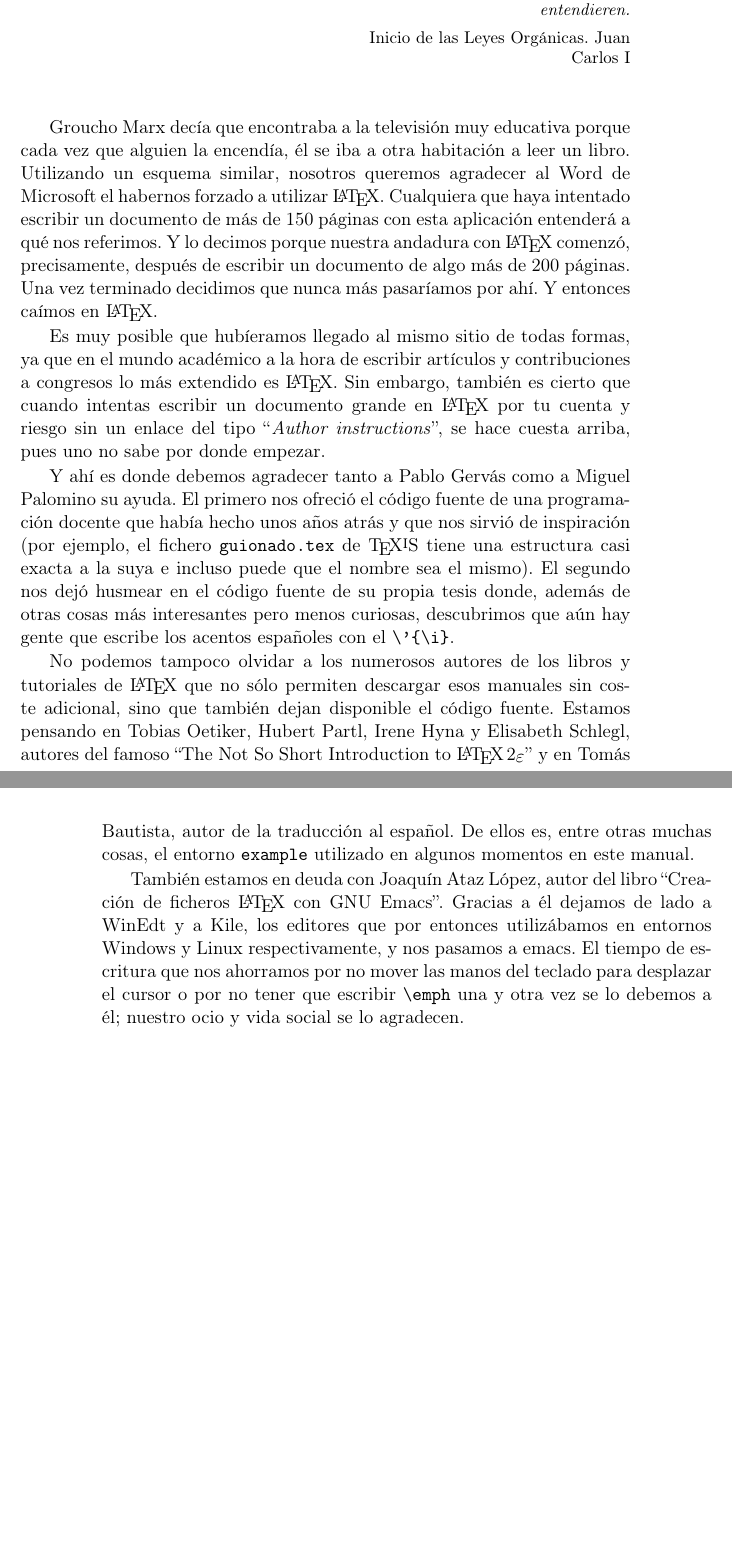
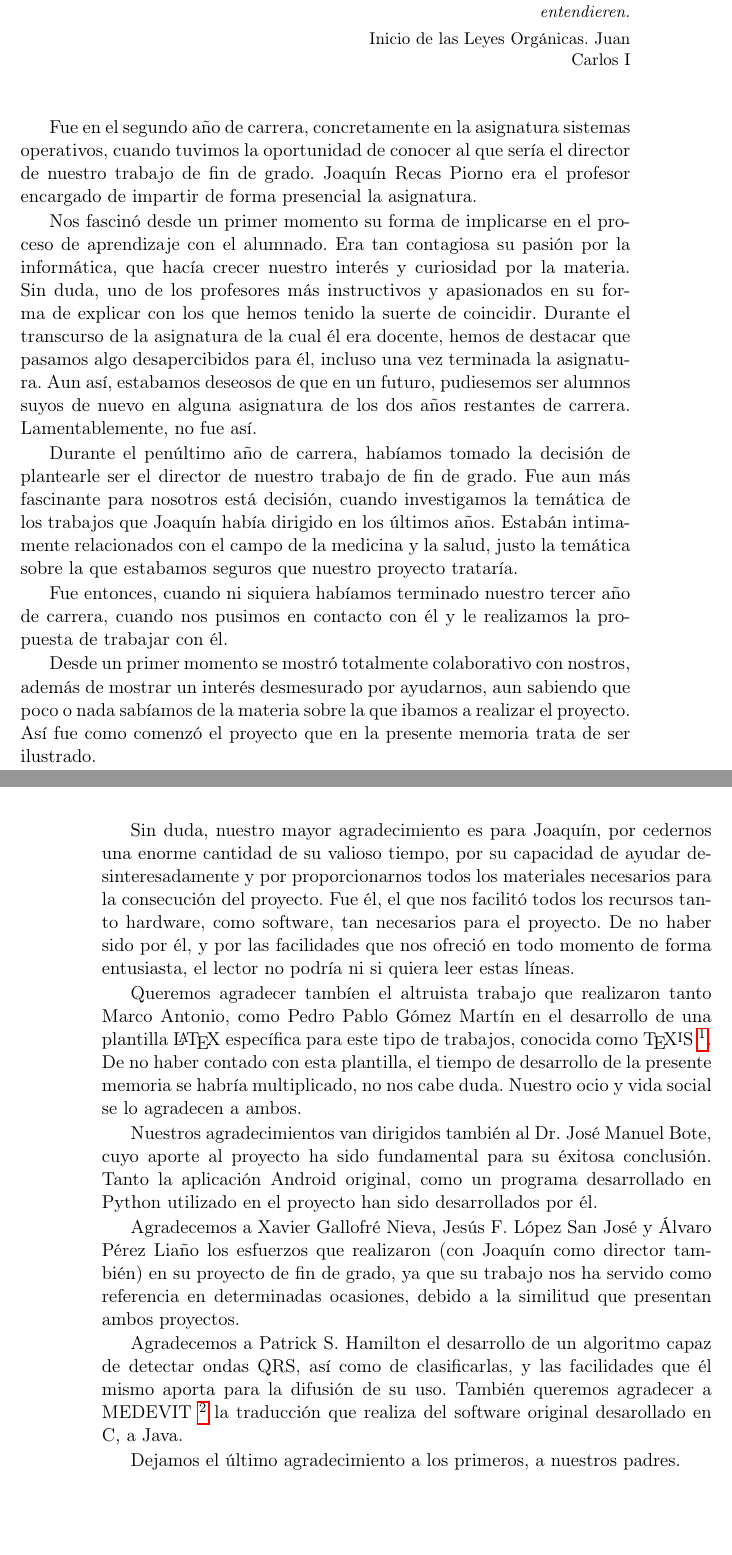
Before and after one commit to jrecaspiorno/medcape, a LaTeX thesis (LatexTFG/Tesis.tex, which reads LatexTFG/Cascaras/agradecimientos.tex): two parts of pages 9 and 10 of 72 before the commit and two parts of pages 9 and 10 of 74 after it, joined at a grey line, cut so that both start at the same text, the shorter picture padded with empty space. Compiled offline with pdfLaTeX; the source files are stored in an older character set and shown here as Unicode; a LaTeX package or settings file that is missing is left out.

Commit message:
primera version de la memoria

```diff
--- a/LatexTFG/Cascaras/agradecimientos.tex
+++ b/LatexTFG/Cascaras/agradecimientos.tex
@@ -52,50 +52,14 @@ Inicio de las Leyes Orgánicas. Juan Carlos I
 \end{Fuente}
 \end{FraseCelebre}
 
-Groucho Marx decía que encontraba a la televisión muy educativa porque
-cada vez que alguien la encendía, él se iba a otra habitación a leer
-un libro. Utilizando un esquema similar, nosotros queremos agradecer
-al Word de Microsoft el habernos forzado a utilizar \LaTeX. Cualquiera
-que haya intentado escribir un documento de más de 150 páginas con
-esta aplicación entenderá a qué nos referimos. Y lo decimos porque
-nuestra andadura con \LaTeX\ comenzó, precisamente, después de
-escribir un documento de algo más de 200 páginas. Una vez terminado
-decidimos que nunca más pasaríamos por ahí. Y entonces caímos en
-\LaTeX.
+Fue en el segundo año de carrera, concretamente en la asignatura sistemas operativos, cuando tuvimos la oportunidad de conocer al que sería el director de nuestro trabajo de fin de grado. Joaquín Recas Piorno era el profesor encargado de impartir de forma presencial la asignatura.
 
-Es muy posible que hubíeramos llegado al mismo sitio de todas formas,
-ya que en el mundo académico a la hora de escribir artículos y
-contribuciones a congresos lo más extendido es \LaTeX. Sin embargo,
-también es cierto que cuando intentas escribir un documento grande
-en \LaTeX\ por tu cuenta y riesgo sin un enlace del tipo ``\emph{Author
-  instructions}'', se hace cuesta arriba, pues uno no sabe por donde
-empezar.
+Nos fascinó desde un primer momento su forma de implicarse en el proceso de aprendizaje con el alumnado. Era tan contagiosa su pasión por la informática, que hacía crecer nuestro interés y curiosidad por la materia. Sin duda, uno de los profesores más instructivos y apasionados en su forma de explicar con los que hemos tenido la suerte de coincidir. Durante el transcurso de la asignatura de la cual él era docente, hemos de destacar que pasamos algo desapercibidos para él, incluso una vez terminada la asignatura. Aun así, estabamos deseosos de que en un futuro, pudiesemos ser alumnos suyos de nuevo en alguna asignatura de los dos años restantes de carrera. Lamentablemente, no fue así.
 
-Y ahí es donde debemos agradecer tanto a Pablo Gervás como a Miguel
-Palomino su ayuda. El primero nos ofreció el código fuente de una
-programación docente que había hecho unos años atrás y que nos sirvió
-de inspiración (por ejemplo, el fichero \texttt{guionado.tex} de
-\texis\ tiene una estructura casi exacta a la suya e incluso puede
-que el nombre sea el mismo). El segundo nos dejó husmear en el código
-fuente de su propia tesis donde, además de otras cosas más
-interesantes pero menos curiosas, descubrimos que aún hay gente que
-escribe los acentos españoles con el \verb+\'{\i}+.
+Durante el penúltimo año de carrera, habíamos tomado la decisión de plantearle ser el director de nuestro trabajo de fin de grado. Fue aun más fascinante para nosotros está decisión, cuando investigamos la temática de los trabajos que Joaquín había dirigido en los últimos años. Estabán intimamente relacionados con el campo de la medicina y la salud, justo la temática sobre la que estabamos seguros que nuestro proyecto trataría.
 
-No podemos tampoco olvidar a los numerosos autores de los libros y
-tutoriales de \LaTeX\ que no sólo permiten descargar esos manuales sin
-coste adicional, sino que también dejan disponible el código fuente.
-Estamos pensando en Tobias Oetiker, Hubert Partl, Irene Hyna y
-Elisabeth Schlegl, autores del famoso ``The Not So Short Introduction
-to \LaTeXe'' y en Tomás Bautista, autor de la traducción al español. De
-ellos es, entre otras muchas cosas, el entorno \texttt{example}
-utilizado en algunos momentos en este manual.
+Fue entonces, cuando ni siquiera habíamos terminado nuestro tercer año de carrera, cuando nos pusimos en contacto con él y le realizamos la propuesta de trabajar con él.
 
-También estamos en deuda con Joaquín Ataz López, autor del libro
-``Creación de ficheros \LaTeX\ con {GNU} Emacs''. Gracias a él dejamos
-de lado a WinEdt y a Kile, los editores que por entonces utilizábamos
-en entornos Windows y Linux respectivamente, y nos pasamos a emacs. El
-tiempo de escritura que nos ahorramos por no mover las manos del
-teclado para desplazar el cursor o por no tener que escribir
-\verb+\emph+ una y otra vez se lo debemos a él; nuestro ocio y vida
-social se lo agradecen.
+Desde un primer momento se mostró totalmente colaborativo con nostros, además de mostrar un interés desmesurado por ayudarnos, aun sabiendo que poco o nada sabíamos de la materia sobre la que ibamos a realizar el proyecto. Así fue como comenzó el proyecto que en la presente memoria trata de ser ilustrado.
 
+Sin duda, nuestro mayor agradecimiento es para Joaquín, por cedernos una enorme cantidad de su valioso tiempo, por su capacidad de ayudar desinteresadamente y por proporcionarnos todos los materiales necesarios para la consecución del proyecto. Fue él, el que nos facilitó todos los recursos tanto hardware, como software, tan necesarios para el proyecto. De no haber sido por él, y por las facilidades que nos ofreció en todo momento de forma entusiasta, el lector no podría ni si quiera leer estas líneas.
@@ -106,6 +66,15 @@ seguiremos utilizando en nuestro quehacer como usuarios de
 
-Y para terminar, a Donal Knuth, Leslie Lamport y todos los que hacen y
-han hecho posible que hoy puedas estar leyendo estas líneas.
+Queremos agradecer tambíen el altruista trabajo que realizaron tanto Marco Antonio, como Pedro Pablo Gómez Martín en el desarrollo de una plantilla \LaTeX\ específica para este tipo de trabajos, conocida como \texis\ \footnote{\href{http://gaia.fdi.ucm.es/research/texis}{http://gaia.fdi.ucm.es/research/texis}}. De no haber contado con esta plantilla, el tiempo de desarrollo de la presente memoria se habría multiplicado, no nos cabe duda. Nuestro ocio y vida social se lo agradecen a ambos.
+
+Nuestros agradecimientos van dirigidos también al Dr. José Manuel Bote, cuyo aporte al proyecto ha sido fundamental para su éxitosa conclusión. Tanto la aplicación Android original, como un programa desarrollado en Python utilizado en el proyecto han sido desarrollados por él.
+
+Agradecemos a Xavier Gallofré Nieva, Jesús F. López San José y Álvaro Pérez Liaño los esfuerzos que realizaron (con Joaquín como director también) en su proyecto de fin de grado, ya que su trabajo nos ha servido como referencia en determinadas ocasiones, debido a la similitud que presentan ambos proyectos.
+
+Agradecemos a Patrick S. Hamilton el desarrollo de un algoritmo capaz de detectar ondas QRS, así como de clasificarlas, y las facilidades que él mismo aporta para la difusión de su uso. También queremos agradecer a MEDEVIT \footnote{Este es el nombre de su usuario en Github \href{https://github.com/MEDEVIT}{https://github.com/MEDEVIT}} la traducción que realiza del software original desarollado en C, a Java.
+
+Dejamos el último agradecimiento a los primeros, a nuestros padres.
+
+
 
 \endinput
 % Variable local para emacs, para  que encuentre el fichero maestro de
```
Also changed, not shown: LatexTFG/Capitulos/01Capitulo1.tex (+2 -2 lines), LatexTFG/Capitulos/02Capitulo2.tex (+4 -4 lines), LatexTFG/Capitulos/03Capitulo3.tex (+6 -6 lines), LatexTFG/Capitulos/04Capitulo4.tex (+2 -2 lines), LatexTFG/Capitulos/05Capitulo5.tex (added, +72 -0 lines), LatexTFG/Cascaras/abstract.tex (+5 -3 lines), LatexTFG/Cascaras/resumen.tex (+15 -3 lines), LatexTFG/TeXiS/TeXiS_acron.tex (+1 -1 lines), LatexTFG/Tesis.tex (+1 -0 lines), LatexTFG/latex.bib (+7 -0 lines), LatexTFG/Capitulos/02Capitulo2.bbl (deleted), LatexTFG/Cascaras/bibliografia.bbl (deleted), LatexTFG/Tesis.bbl, LatexTFG/Tesis.ind (deleted), 1 more files, 36 other files.
